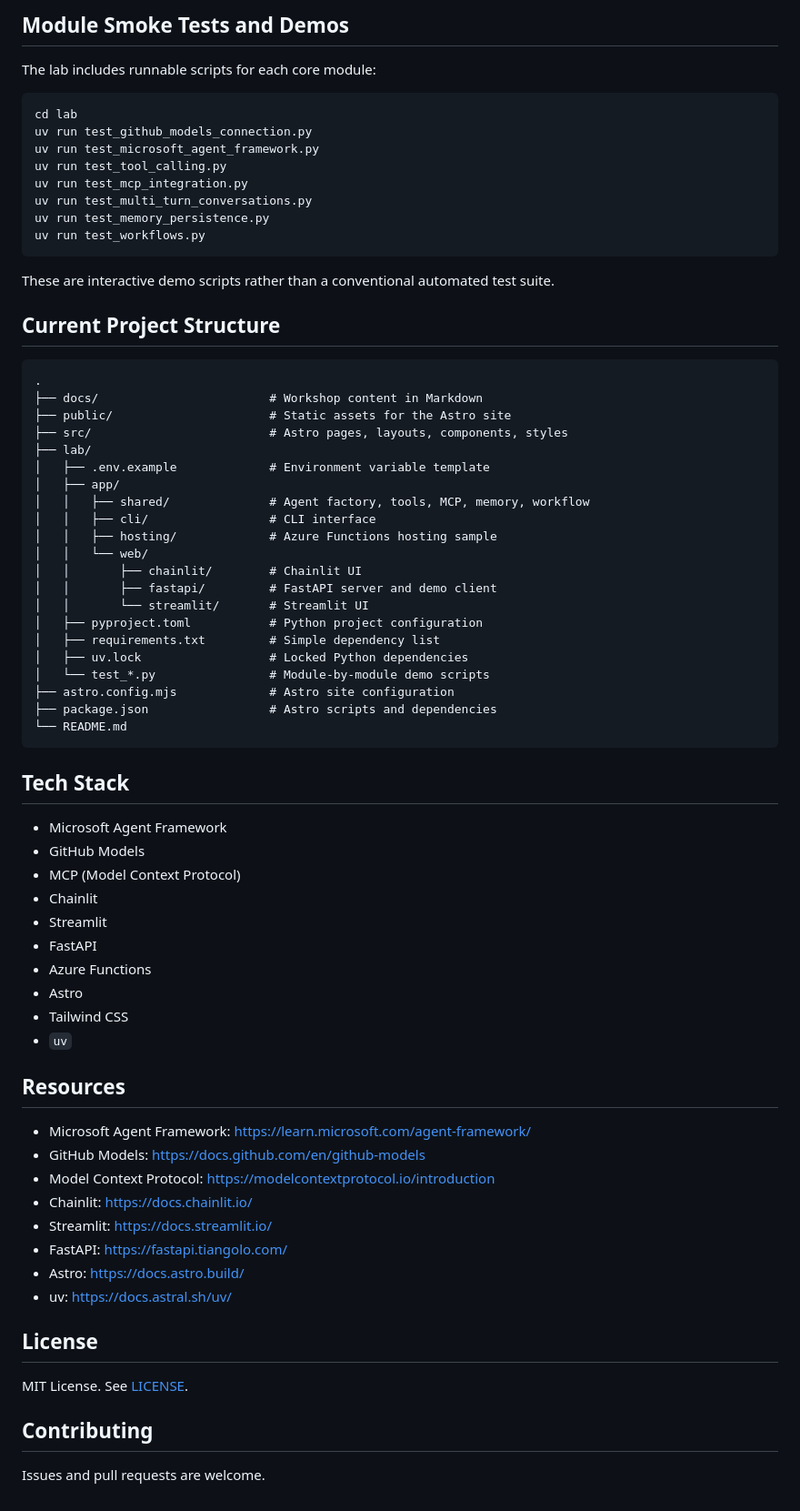
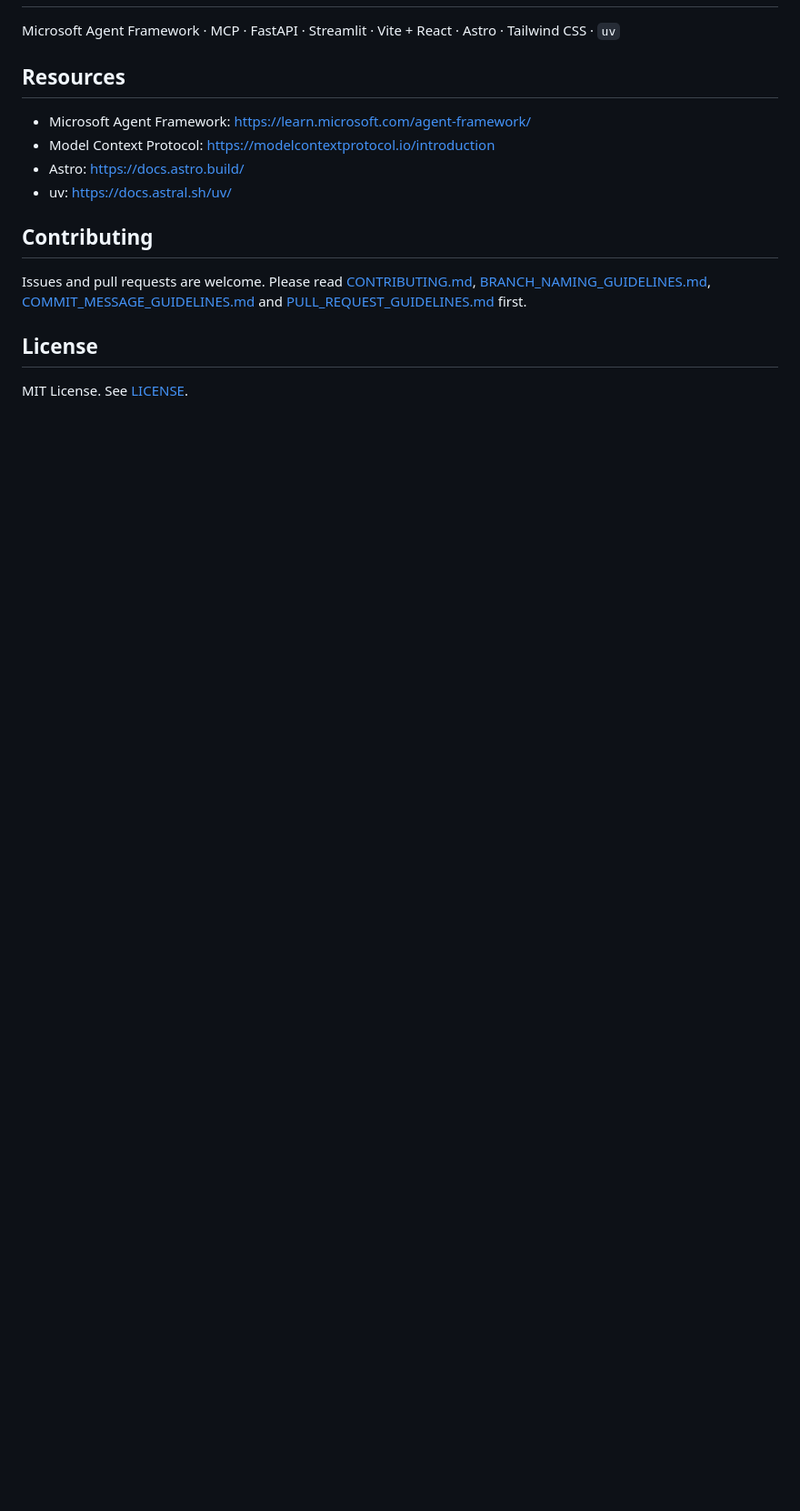
Before and after one commit to dileepadev/microsoft-agent-framework-workshop, a Markdown page: README.md, the part around one of its changes. Shown at 91% size. Drawn GitHub-style; blank space fills up the shorter version.

````diff
--- a/README.md
+++ b/README.md
@@ -174,74 +94,20 @@ The hosting sample is in [lab/app/hosting/](lab/app/hosting/). See:
-## Module Smoke Tests and Demos
-
-The lab includes runnable scripts for each core module:
-
-```bash
-cd lab
-uv run test_github_models_connection.py
-uv run test_microsoft_agent_framework.py
-uv run test_tool_calling.py
-uv run test_mcp_integration.py
-uv run test_multi_turn_conversations.py
-uv run test_memory_persistence.py
-uv run test_workflows.py
-```
-
-These are interactive demo scripts rather than a conventional automated test suite.
-
-## Current Project Structure
-
-```text
-.
-├── docs/                        # Workshop content in Markdown
-├── public/                      # Static assets for the Astro site
-├── src/                         # Astro pages, layouts, components, styles
-├── lab/
-│   ├── .env.example             # Environment variable template
-│   ├── app/
-│   │   ├── shared/              # Agent factory, tools, MCP, memory, workflow
-│   │   ├── cli/                 # CLI interface
-│   │   ├── hosting/             # Azure Functions hosting sample
-│   │   └── web/
-│   │       ├── chainlit/        # Chainlit UI
-│   │       ├── fastapi/         # FastAPI server and demo client
-│   │       └── streamlit/       # Streamlit UI
-│   ├── pyproject.toml           # Python project configuration
-│   ├── requirements.txt         # Simple dependency list
-│   ├── uv.lock                  # Locked Python dependencies
-│   └── test_*.py                # Module-by-module demo scripts
-├── astro.config.mjs             # Astro site configuration
-├── package.json                 # Astro scripts and dependencies
-└── README.md
-```
-
-## Tech Stack
-
-- Microsoft Agent Framework
-- GitHub Models
-- MCP (Model Context Protocol)
-- Chainlit
-- Streamlit
-- FastAPI
-- Azure Functions
-- Astro
-- Tailwind CSS
-- `uv`
+Microsoft Agent Framework · MCP · FastAPI · Streamlit · Vite + React · Astro · Tailwind CSS ·
+`uv`
 
 ## Resources
 
 - Microsoft Agent Framework: <https://learn.microsoft.com/agent-framework/>
-- GitHub Models: <https://docs.github.com/en/github-models>
 - Model Context Protocol: <https://modelcontextprotocol.io/introduction>
-- Chainlit: <https://docs.chainlit.io/>
-- Streamlit: <https://docs.streamlit.io/>
-- FastAPI: <https://fastapi.tiangolo.com/>
 - Astro: <https://docs.astro.build/>
 - uv: <https://docs.astral.sh/uv/>
+
+## Contributing
+
+Issues and pull requests are welcome. Please read
+[CONTRIBUTING.md](CONTRIBUTING.md), [BRANCH_NAMING_GUIDELINES.md](BRANCH_NAMING_GUIDELINES.md),
+[COMMIT_MESSAGE_GUIDELINES.md](COMMIT_MESSAGE_GUIDELINES.md) and
+[PULL_REQUEST_GUIDELINES.md](PULL_REQUEST_GUIDELINES.md) first.
 
 ## License
 
 MIT License. See [LICENSE](LICENSE).
-
-## Contributing
-
-Issues and pull requests are welcome.
````
Also changed, not shown: other parts of README.md (+61 -141 lines).
